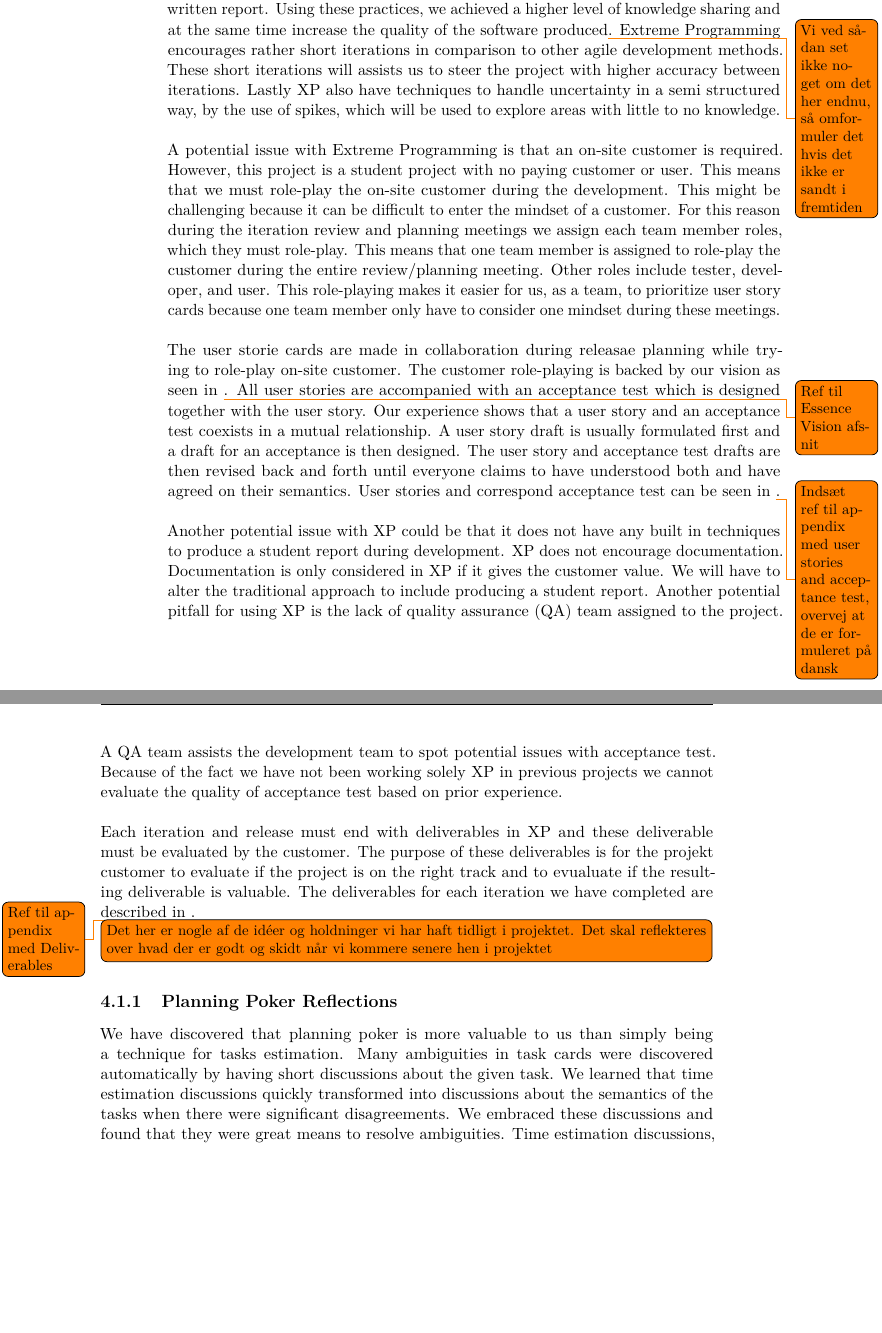
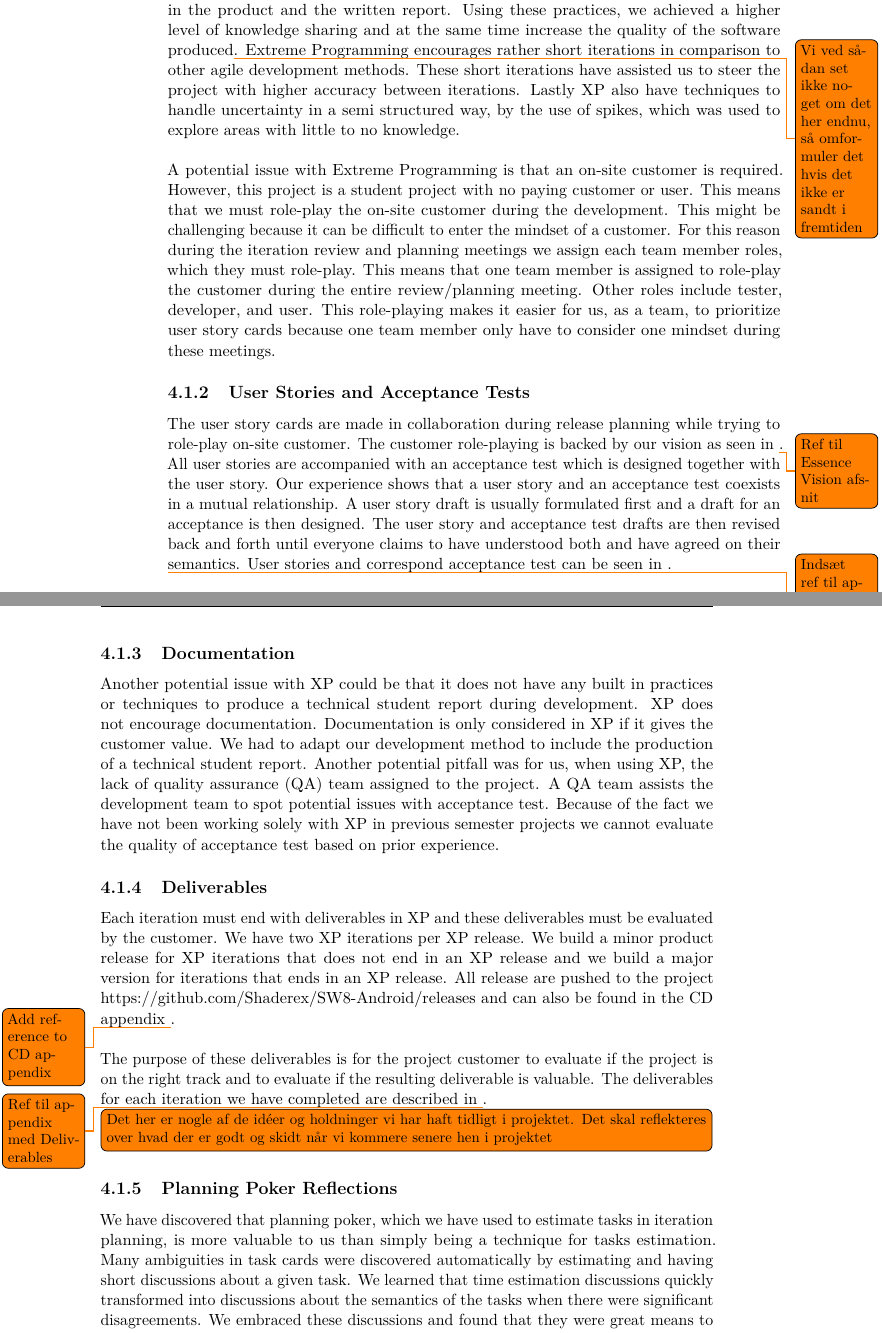
Before and after one commit to Shaderex/SW8-Report, a LaTeX thesis (super_main.tex, which reads content/unsorted/software_development_method.tex): two parts of pages 25 and 26 of 35, joined at a grey line, cut so that both start at the same text, the shorter picture padded with empty space. Compiled offline with pdfLaTeX.

Commit message:
Add lots of fixes and additions to software development; including: - Subsections - Releases description

```diff
--- a/content/unsorted/software_development_method.tex
+++ b/content/unsorted/software_development_method.tex
@@ -3,21 +3,29 @@
 \section{Software Development Method}
 \label{sec:software_development_method}
 
-This section will describe the development method that was used in this project. We choose to use Extreme Programming (XP) \parencite{xp}, with a few changes, which will be described in this section. The main reason why we considered XP, was because we wanted a more concrete and test-driven method compared to other agile methods such as Scrum, which we have had experience with on previous semesters.
-\\\\
-Extreme Programming seemed attractive to us due to the fact that the method is test-driven. We have been lacking test and evaluation during the development of the previous semester projects, where tests and evaluation were done in an ad-hoc fashion. In an agile development method, we feel that a test-driven, or a test-first approach would help us solve this problem and achieve a more structured approach to enforce testing. Furthermore knowledge sharing is also encouraged in XP by using different practices such as daily stand up meetings and pair programming. For us, knowledge sharing is important, since all members of the group should have insight in the product and the written report. Using these practices, we achieved a higher level of knowledge sharing and at the same time increase the quality of the software produced\todo{Vi ved sådan set ikke noget om det her endnu, så omformuler det hvis det ikke er sandt i fremtiden}. Extreme Programming encourages rather short iterations in comparison to other agile development methods. These short iterations will assists us to steer the project with higher accuracy between iterations. Lastly XP also have techniques to handle uncertainty in a semi structured way, by the use of spikes, which will be used to explore areas with little to no knowledge.
+This section describes the development method that was used to guide this project. We choose to use Extreme Programming (XP) \parencite{xp}, with a few changes, which is described in this section. The main reason why we considered XP, was because we wanted a more concrete, with engineering practices, and test-driven method compared to other agile methods such as Scrum, which we have had experience with on previous semesters.
+
+\subsection{Extreme Programming}
+Extreme Programming seemed attractive to us due to the fact that the method is test-driven. We have been lacking structured test and evaluation during the development of the previous semester projects, where tests and evaluation were done in an ad-hoc fashion. In an agile development method, we feel that a test-driven, or a test-first approach would help us solve this problem and achieve a more structured approach to enforce testing. Furthermore knowledge sharing is also encouraged in XP by using different practices such as daily stand up meetings and pair programming. For us, knowledge sharing is important, since all members of the group should have insight in the product and the written report. Using these practices, we achieved a higher level of knowledge sharing and at the same time increase the quality of the software produced\todo{Vi ved sådan set ikke noget om det her endnu, så omformuler det hvis det ikke er sandt i fremtiden}. Extreme Programming encourages rather short iterations in comparison to other agile development methods. These short iterations have assisted us to steer the project with higher accuracy between iterations. Lastly XP also have techniques to handle uncertainty in a semi structured way, by the use of spikes, which was used to explore areas with little to no knowledge.
 \\\\
 A potential issue with Extreme Programming is that an on-site customer is required. However, this project is a student project with no paying customer or user. This means that we must role-play the on-site customer during the development. This might be challenging because it can be difficult to enter the mindset of a customer. For this reason during the iteration review and planning meetings we assign each team member roles, which they must role-play. This means that one team member is assigned to role-play the customer during the entire review/planning meeting. Other roles include tester, developer, and user. This role-playing makes it easier for us, as a team, to prioritize user story cards because one team member only have to consider one mindset during these meetings.
+
+\subsection{User Stories and Acceptance Tests}
+The user story cards are made in collaboration during release planning while trying to role-play on-site customer. The customer role-playing is backed by our vision as seen in \todo{Ref til Essence Vision afsnit}. All user stories are accompanied with an acceptance test which is designed together with the user story. Our experience shows that a user story and an acceptance test coexists in a mutual relationship. A user story draft is usually formulated first and a draft for an acceptance is then designed. The user story and acceptance test drafts are then revised back and forth until everyone claims to have understood both and have agreed on their semantics. User stories and correspond acceptance test can be seen in \todo{Indsæt ref til appendix med user stories and acceptance test, overvej at de er formuleret på dansk}.
+
+\todo{Overvej at nævne flere Essence ting her hvis vi bruger dem}
+
+\subsection{Documentation}
+Another potential issue with XP could be that it does not have any built in practices or techniques to produce a technical student report during development. XP does not encourage documentation. Documentation is only considered in XP if it gives the customer value. We had to
+adapt our development method to include the production of a technical student report. Another potential pitfall was for us, when using XP, the lack of quality assurance (QA) team assigned to the project. A QA team assists the development team to spot potential issues with acceptance test. Because of the fact we have not been working solely with XP in previous semester projects we cannot evaluate the quality of acceptance test based on prior experience.
+
+\subsection{Deliverables}
+% Vi laver delafleveringer
+Each iteration must end with deliverables in XP and these deliverables must be evaluated by the customer. We have two XP iterations per XP release. We build a minor product release for XP iterations that does not end in an XP release and we build a major version for iterations that ends in an XP release. All release are pushed to the project \hyperref[GitHub page]{https://github.com/Shaderex/SW8-Android/releases} and can also be found in the CD appendix \todo{Add reference to CD appendix}.
 \\\\
-% User stories and acceptance test
-The user storie cards are made in collaboration during releasae planning while trying to role-play on-site customer. The customer role-playing is backed by our vision as seen in \todo{Ref til Essence Vision afsnit}. All user stories are accompanied with an acceptance test which is designed together with the user story. Our experience shows that a user story and an acceptance test coexists in a mutual relationship. A user story draft is usually formulated first and a draft for an acceptance is then designed. The user story and acceptance test drafts are then revised back and forth until everyone claims to have understood both and have agreed on their semantics. User stories and correspond acceptance test can be seen in \todo{Indsæt ref til appendix med user stories and acceptance test, overvej at de er formuleret på dansk}.
-\\\\
-Another potential issue with XP could be that it does not have any built in techniques to produce a student report during development. XP does not encourage documentation. Documentation is only considered in XP if it gives the customer value. We will have to alter the traditional approach to include producing a student report. Another potential pitfall for using XP is the lack of quality assurance (QA) team assigned to the project. A QA team assists the development team to spot potential issues with acceptance test. Because of the fact we have not been working solely XP in previous projects we cannot evaluate the quality of acceptance test based on prior experience.
-\\\\
-% Vi laver delafleveringer
-Each iteration and release must end with deliverables in XP and these deliverable must be evaluated by the customer. The purpose of these deliverables is for the projekt customer to evaluate if the project is on the right track and to evualuate if the resulting deliverable is valuable. The deliverables for each iteration we have completed are described in \todo{Ref til appendix med Deliverables}.
+The purpose of these deliverables is for the project customer to evaluate if the project is on the right track and to evaluate if the resulting deliverable is valuable. The deliverables for each iteration we have completed are described in \todo{Ref til appendix med Deliverables}.
 
 \todo[inline]{Det her er nogle af de idéer og holdninger vi har haft tidligt i projektet. Det skal reflekteres over hvad der er godt og skidt når vi kommere senere hen i projektet}
 
 \subsection{Planning Poker Reflections}
-We have discovered that planning poker is more valuable to us than simply being a technique for tasks estimation. Many ambiguities in task cards were discovered automatically by having short discussions about the given task. We learned that time estimation discussions quickly transformed into discussions about the semantics of the tasks when there were significant disagreements. We embraced these discussions and found that they were great means to resolve ambiguities. Time estimation discussions, when performing planning poker, are in general timeboxed, but we allowed longer discussions when we felt that task cards should be updated in order to resolve ambiguities or if we felt that tasks should otherwise be split or clarified.
+We have discovered that planning poker, which we have used to estimate tasks in iteration planning, is more valuable to us than simply being a technique for tasks estimation. Many ambiguities in task cards were discovered automatically by estimating and having short discussions about a given task. We learned that time estimation discussions quickly transformed into discussions about the semantics of the tasks when there were significant disagreements. We embraced these discussions and found that they were great means to resolve ambiguities. Time estimation discussions, when performing planning poker, are in general timeboxed, but we allowed longer discussions when we felt that task cards should be updated in order to resolve ambiguities or if we felt that tasks should otherwise be split or clarified.
```
